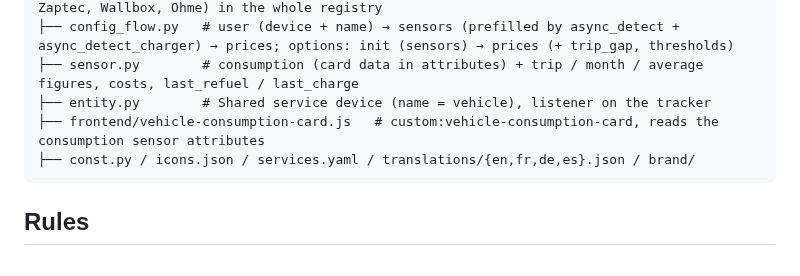
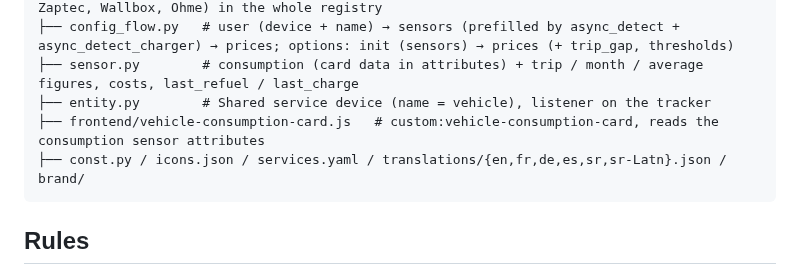
Before and after one commit to juju35/ha-vehicle-consumption, a Markdown page: custom_components/vehicle_consumption/AGENT.md, the part around the change. Drawn GitHub-style.

````diff
--- a/custom_components/vehicle_consumption/AGENT.md
+++ b/custom_components/vehicle_consumption/AGENT.md
@@ -15,7 +15,7 @@ custom_components/vehicle_consumption/
 ├── sensor.py        # consumption (card data in attributes) + trip / month / average figures, costs, last_refuel / last_charge
 ├── entity.py        # Shared service device (name = vehicle), listener on the tracker
 ├── frontend/vehicle-consumption-card.js   # custom:vehicle-consumption-card, reads the consumption sensor attributes
-├── const.py / icons.json / services.yaml / translations/{en,fr,de,es}.json / brand/
+├── const.py / icons.json / services.yaml / translations/{en,fr,de,es,sr,sr-Latn}.json / brand/
 ```
 
 ## Rules
````
Also changed, not shown: CHANGELOG.md (+5 -0 lines), README.md (+5 -3 lines), screenshots/chart-dark.gif, screenshots/chart.gif, screenshots/driving.gif, screenshots/gauge-dark.gif, screenshots/gauge.gif, 7 other files.
